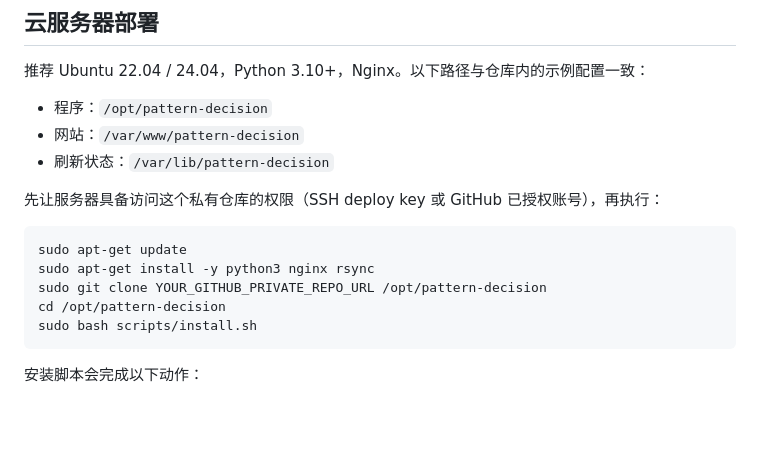
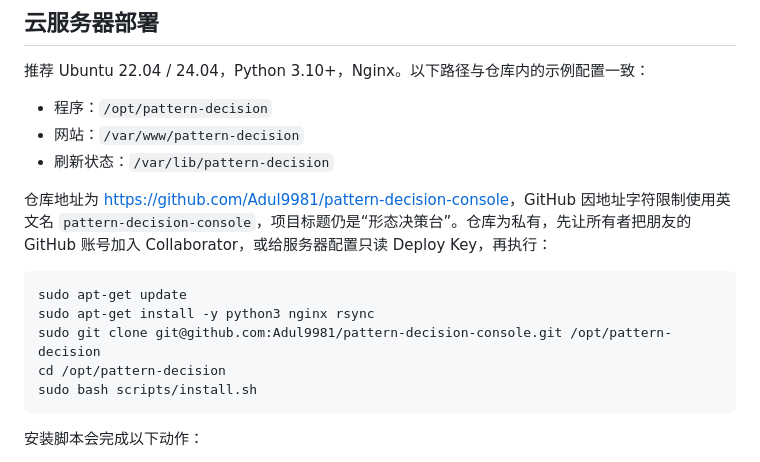
Before and after one commit to Adul9981/pattern-decision-console, a Markdown page: README.md, the part around the change. Rendered like a GitHub page; blank space fills up the shorter version.

Commit message:
Document private repository deployment access

````diff
--- a/README.md
+++ b/README.md
@@ -64,12 +64,12 @@ python3 tools/update_pattern_decision_live.py \
 - 网站：`/var/www/pattern-decision`
 - 刷新状态：`/var/lib/pattern-decision`
 
-先让服务器具备访问这个私有仓库的权限（SSH deploy key 或 GitHub 已授权账号），再执行：
+仓库地址为 <https://github.com/Adul9981/pattern-decision-console>，GitHub 因地址字符限制使用英文名 `pattern-decision-console`，项目标题仍是“形态决策台”。仓库为私有，先让所有者把朋友的 GitHub 账号加入 Collaborator，或给服务器配置只读 Deploy Key，再执行：
 
 ```bash
 sudo apt-get update
 sudo apt-get install -y python3 nginx rsync
-sudo git clone YOUR_GITHUB_PRIVATE_REPO_URL /opt/pattern-decision
+sudo git clone git@github.com:Adul9981/pattern-decision-console.git /opt/pattern-decision
 cd /opt/pattern-decision
 sudo bash scripts/install.sh
 ```
````
